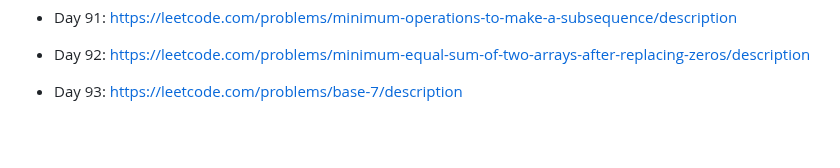
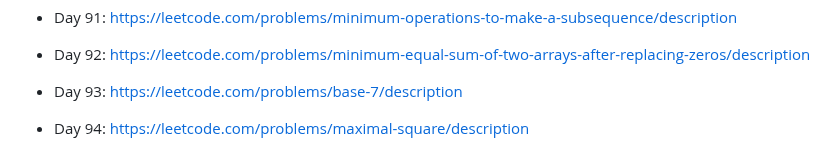
Before and after one commit to unlimitedband/daily-lc, a Markdown page: README.md, the part around the change. Drawn GitHub-style; blank space fills up the shorter version.

Commit message:
Pick challenge day 94

```diff
--- a/README.md
+++ b/README.md
@@ -195,3 +195,5 @@ Mỗi ngày pick một challenge ngẫu nhiên từ leetcode.
 * Day 92: https://leetcode.com/problems/minimum-equal-sum-of-two-arrays-after-replacing-zeros/description
 
 * Day 93: https://leetcode.com/problems/base-7/description
+
+* Day 94: https://leetcode.com/problems/maximal-square/description
```
